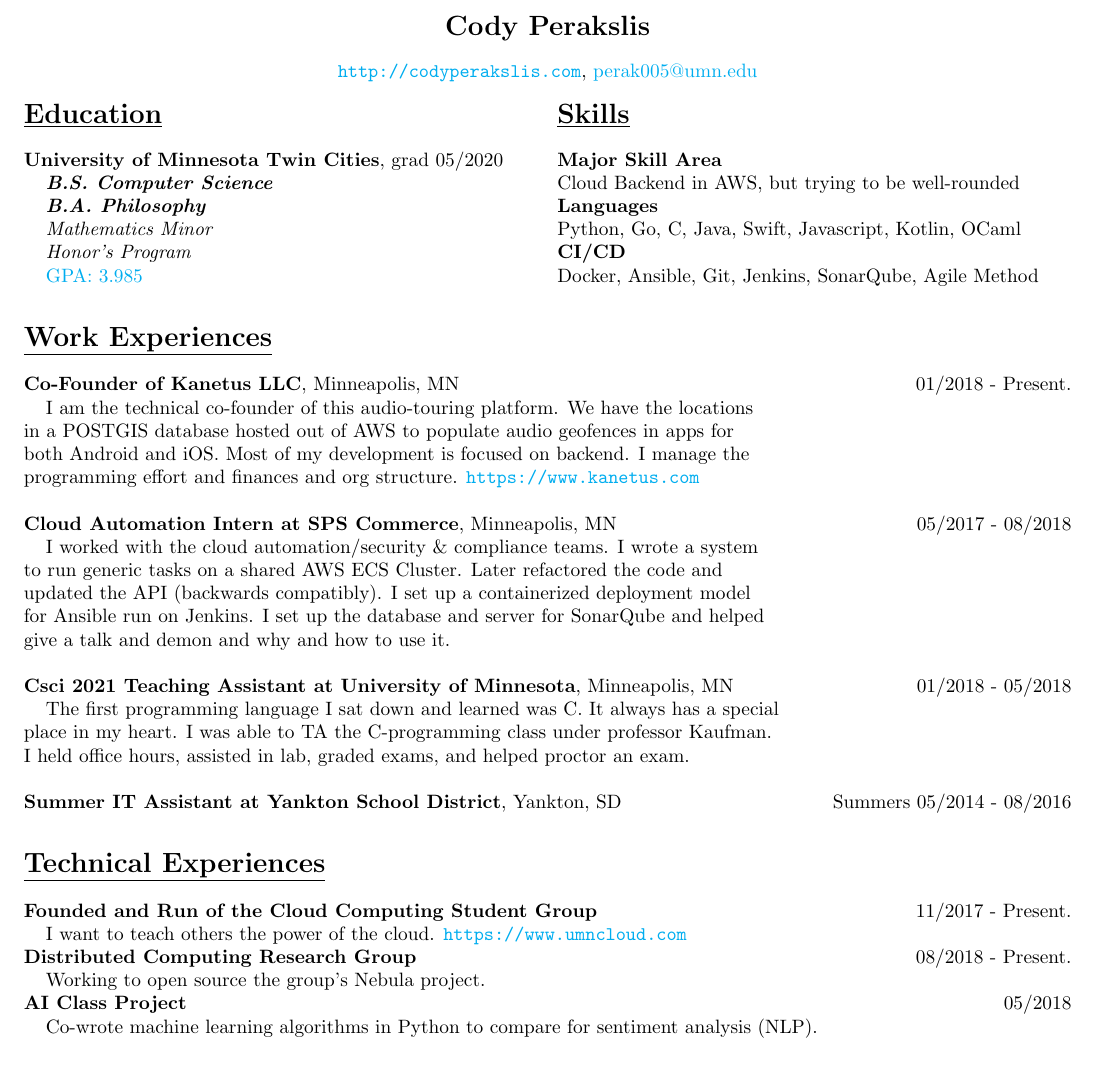
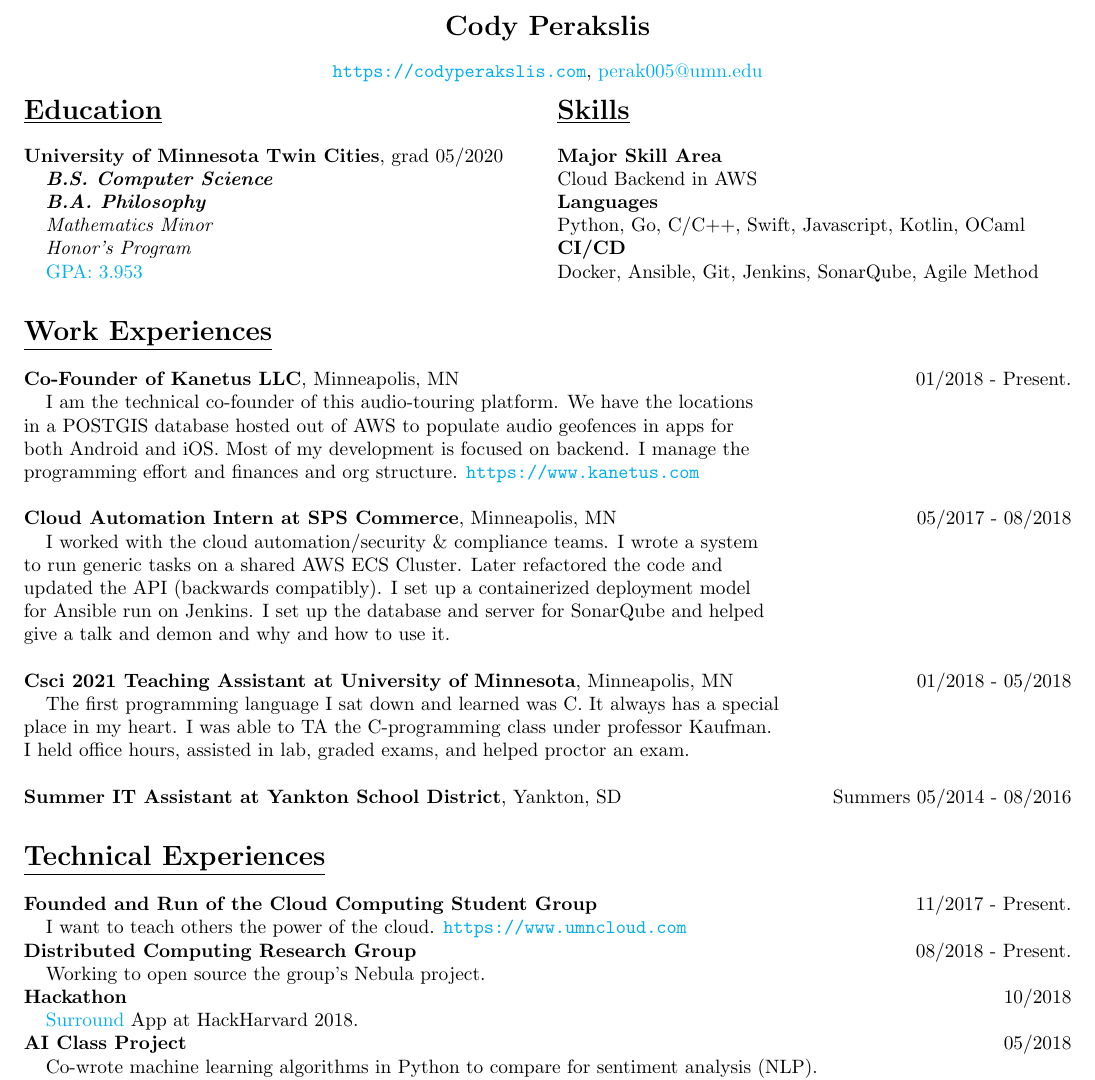
Before and after one commit to CodyPerakslis/resume, a LaTeX CV (resume.ltx): part of the page, cut so that both start at the same text. Compiled offline with pdfLaTeX.

Commit message:
First spring update

```diff
--- a/resume.ltx
+++ b/resume.ltx
@@ -27,7 +27,7 @@
 
 
 \section*{Cody Perakslis}
-\url{http://codyperakslis.com}, % TODO: give website SSL
+\url{https://codyperakslis.com},
 \href{mailto:perak005@umn.edu}{perak005@umn.edu}\\
 \end{center}
 \begin{multicols}{2}
@@ -39,15 +39,15 @@
 \tab \bi{B.A. Philosophy} \\
 \tab \ii{Mathematics Minor}\\
 \tab \ii{Honor's Program}\\
-\tab \href{https://github.com/CodyPerakslis/resume/blob/master/SSR_TSRPT.pdf}{GPA: 3.985}
+\tab \href{https://github.com/CodyPerakslis/resume/blob/master/SSR_TSRPT.pdf}{GPA: 3.953}
 \columnbreak
 
 
 \header{Skills}
 \bb{Major Skill Area}\\
-Cloud Backend in AWS, but trying to be well-rounded\\
+Cloud Backend in AWS\\
 \bb{Languages}\\
-Python, Go, C, Java, Swift, Javascript, Kotlin, OCaml\\
+Python, Go, C/C++, Swift, Javascript, Kotlin, OCaml\\
 \bb{CI/CD}\\
 Docker, Ansible, Git, Jenkins, SonarQube, Agile Method
 \end{multicols}
@@ -82,6 +82,9 @@ I held office hours, assisted in lab, graded exams, and helped proctor an exam.\
 \bb{Distributed Computing Research Group} \side{08/2018 - Present.}\\
 \tab Working to open source the group's Nebula project.
 \\
+\bb{Hackathon} \side{10/2018}\\
+\tab \href{https://devpost.com/software/surround-7fyc9t}{Surround} App at HackHarvard 2018.
+\\
 \bb{AI Class Project} \side{05/2018} \\
 \tab Co-wrote machine learning algorithms in Python to compare for sentiment analysis (NLP).
 \\
```
Also changed, not shown: SSR_TSRPT.pdf, resume.pdf, 2 other files.
